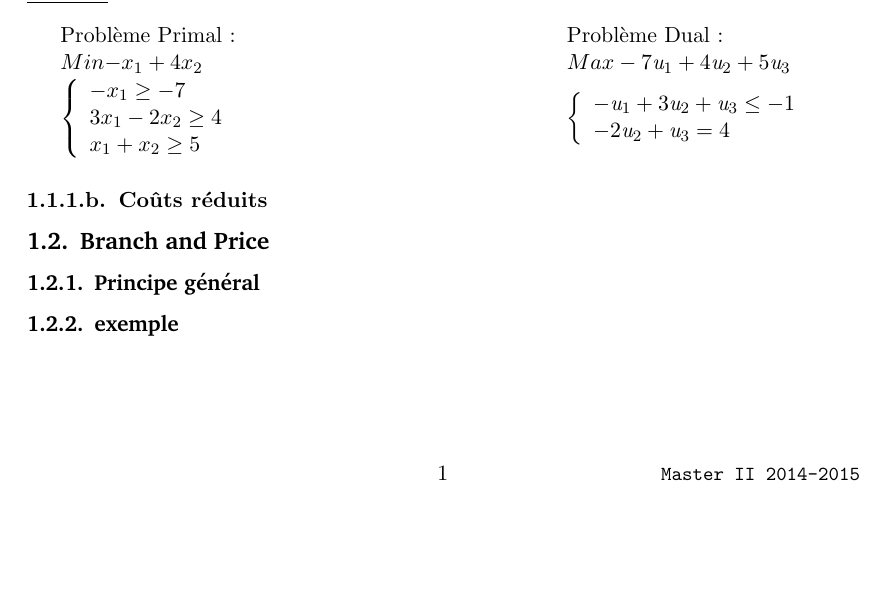
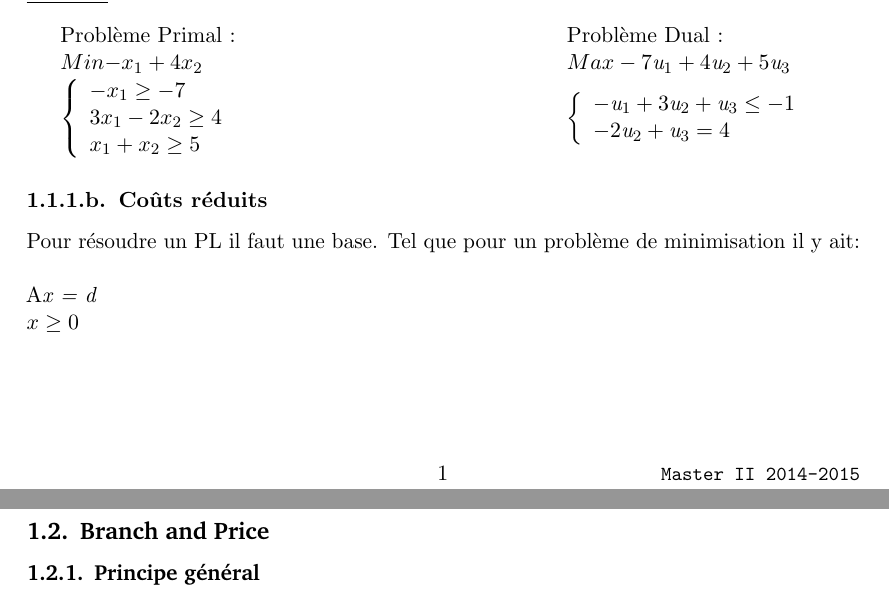
Before and after one commit to hellessar/rapport-TER, a LaTeX document (TER M2/rapport.tex, which reads TER M2/gencol.tex): part of page 1 of 2 before the commit and two parts of pages 1 and 2 of 2 after it, the two joined at a grey line, cut so that both start at the same text, the shorter picture padded with empty space. Compiled offline with pdfLaTeX.

Commit message:
push 20h17

```diff
--- a/TER M2/gencol.tex
+++ b/TER M2/gencol.tex
@@ -37,6 +37,16 @@ $\left\lbrace
 
 
 \subsubsubsection{Coûts réduits}
+
+Pour résoudre un PL il faut une base. Tel que pour un problème de minimisation il y ait:
+\newline
+\newline
+\hspace{0.5cm}{A\textit{x = d} }
+\\
+\hspace{0.5cm}\textit{ $x \geq 0$}
+
+
+
 \subsection{Branch and Price}
 \subsubsection{Principe général}
 
```
Also changed, not shown: TER M2/rapport.pdf, 3 other files.
